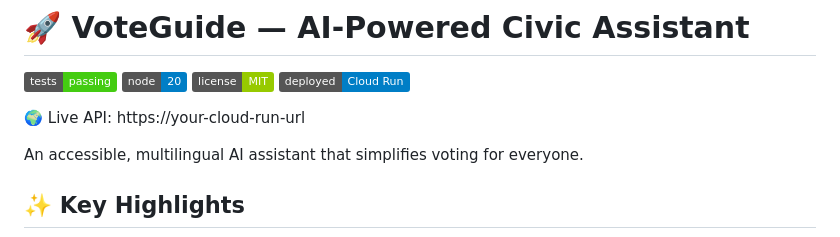
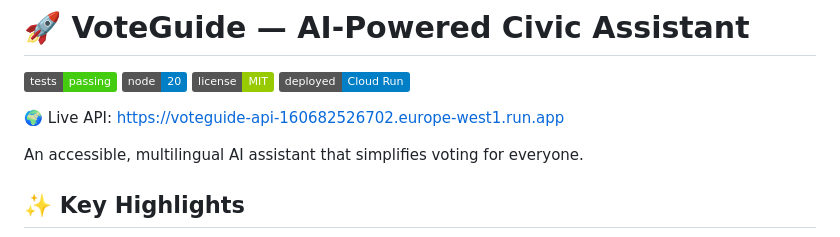
Before and after one commit to pakhi-sinha/Election-Process, a Markdown page: README.md, the part around the change. GitHub-like rendering; badges without logos.

Commit message:
docs: update README

```diff
--- a/README.md
+++ b/README.md
@@ -5,7 +5,7 @@
 ![License](https://img.shields.io/badge/license-MIT-green)
 ![Deployed](https://img.shields.io/badge/deployed-Cloud%20Run-blue)
 
-🌍 Live API: https://your-cloud-run-url
+🌍 Live API: https://voteguide-api-160682526702.europe-west1.run.app
 
 An accessible, multilingual AI assistant that simplifies voting for everyone.
 
```
